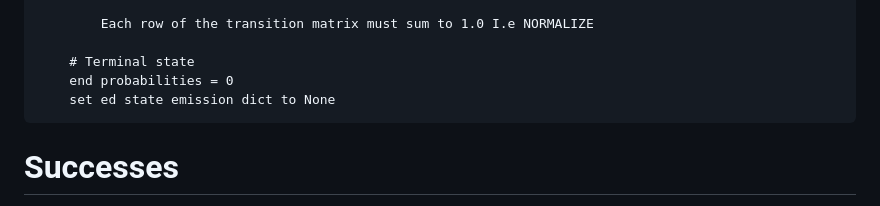
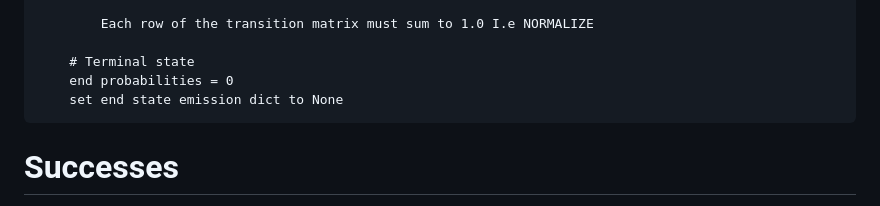
Before and after one commit to brgrhrng/BINF6250F25, a Markdown page: projects/project11/README.md, the part around the change. Drawn GitHub-style.

Commit message:
Fix typo in README for end state emission dict

````diff
--- a/projects/project11/README.md
+++ b/projects/project11/README.md
@@ -183,7 +183,7 @@ _estimate_parameters(seqs, col_classifiers):
 
 	# Terminal state
 	end probabilities = 0
-	set ed state emission dict to None
+	set end state emission dict to None
 ```
 
 # Successes
````
